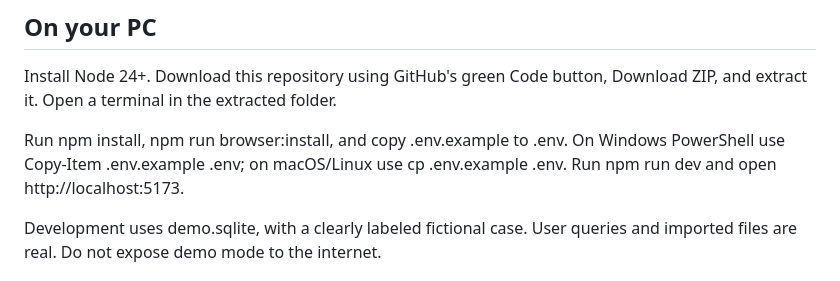
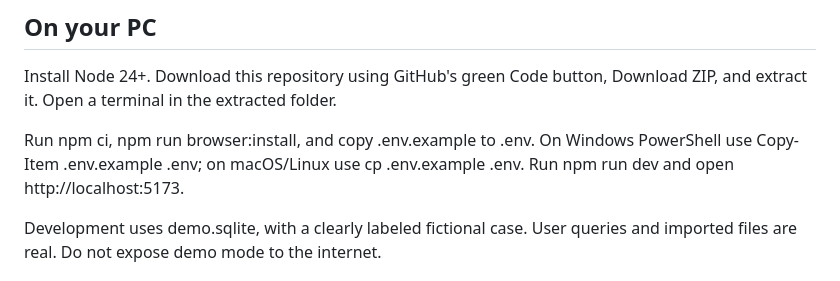
Before and after one commit to aegis-intel-1/aegis-intel-, a Markdown page: docs/DEPLOYMENT.md, the part around the change. Drawn GitHub-style.

```diff
--- a/docs/DEPLOYMENT.md
+++ b/docs/DEPLOYMENT.md
@@ -4,7 +4,7 @@
 
 Install Node 24+. Download this repository using GitHub's green Code button, Download ZIP, and extract it. Open a terminal in the extracted folder.
 
-Run npm install, npm run browser:install, and copy .env.example to .env. On Windows PowerShell use Copy-Item .env.example .env; on macOS/Linux use cp .env.example .env. Run npm run dev and open http://localhost:5173.
+Run npm ci, npm run browser:install, and copy .env.example to .env. On Windows PowerShell use Copy-Item .env.example .env; on macOS/Linux use cp .env.example .env. Run npm run dev and open http://localhost:5173.
 
 Development uses demo.sqlite, with a clearly labeled fictional case. User queries and imported files are real. Do not expose demo mode to the internet.
 
```
Also changed, not shown: README.md (+4 -2 lines), docs/VALIDATION.md (+23 -3 lines), docs/screenshots/overview.png (added), 4 other files.
